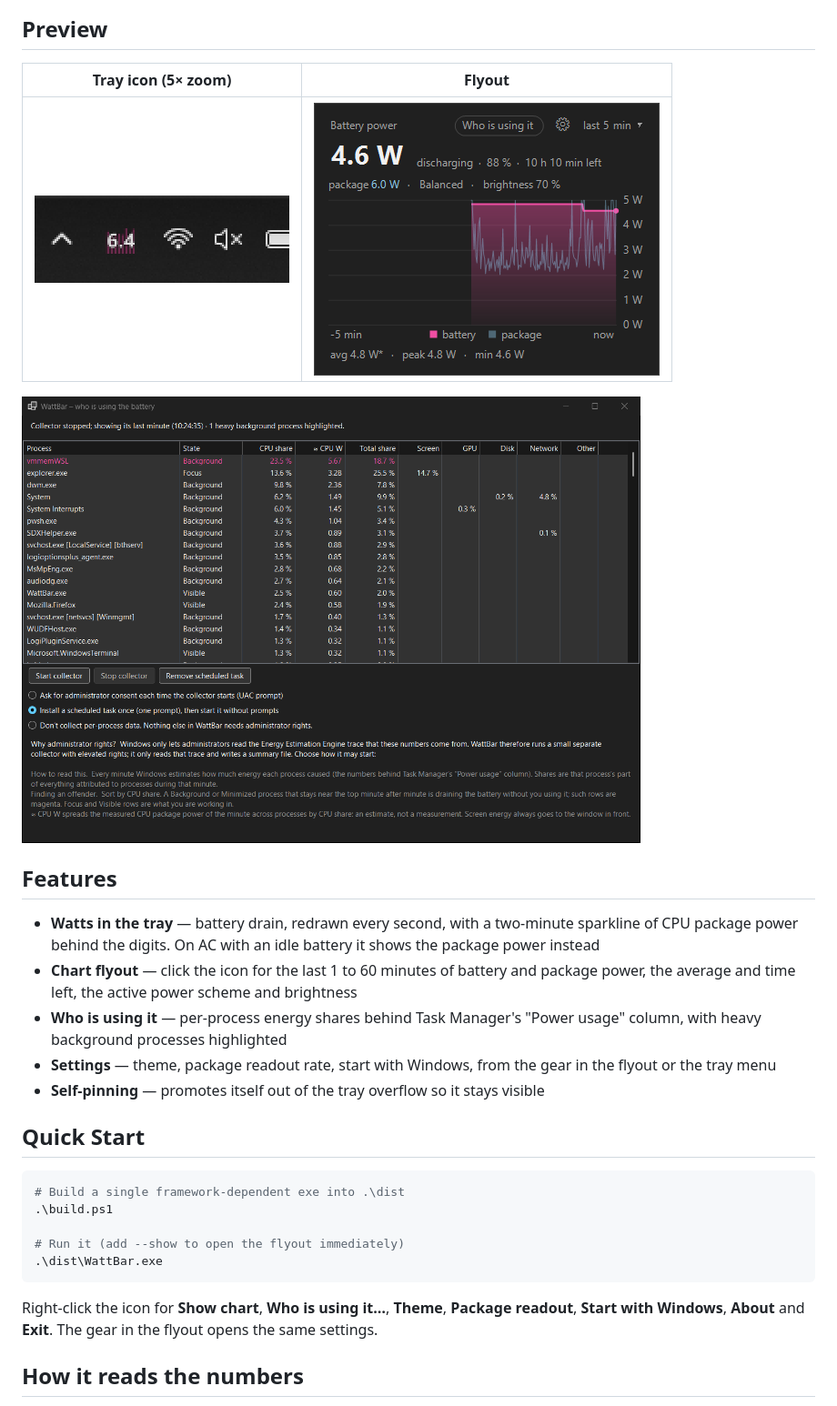
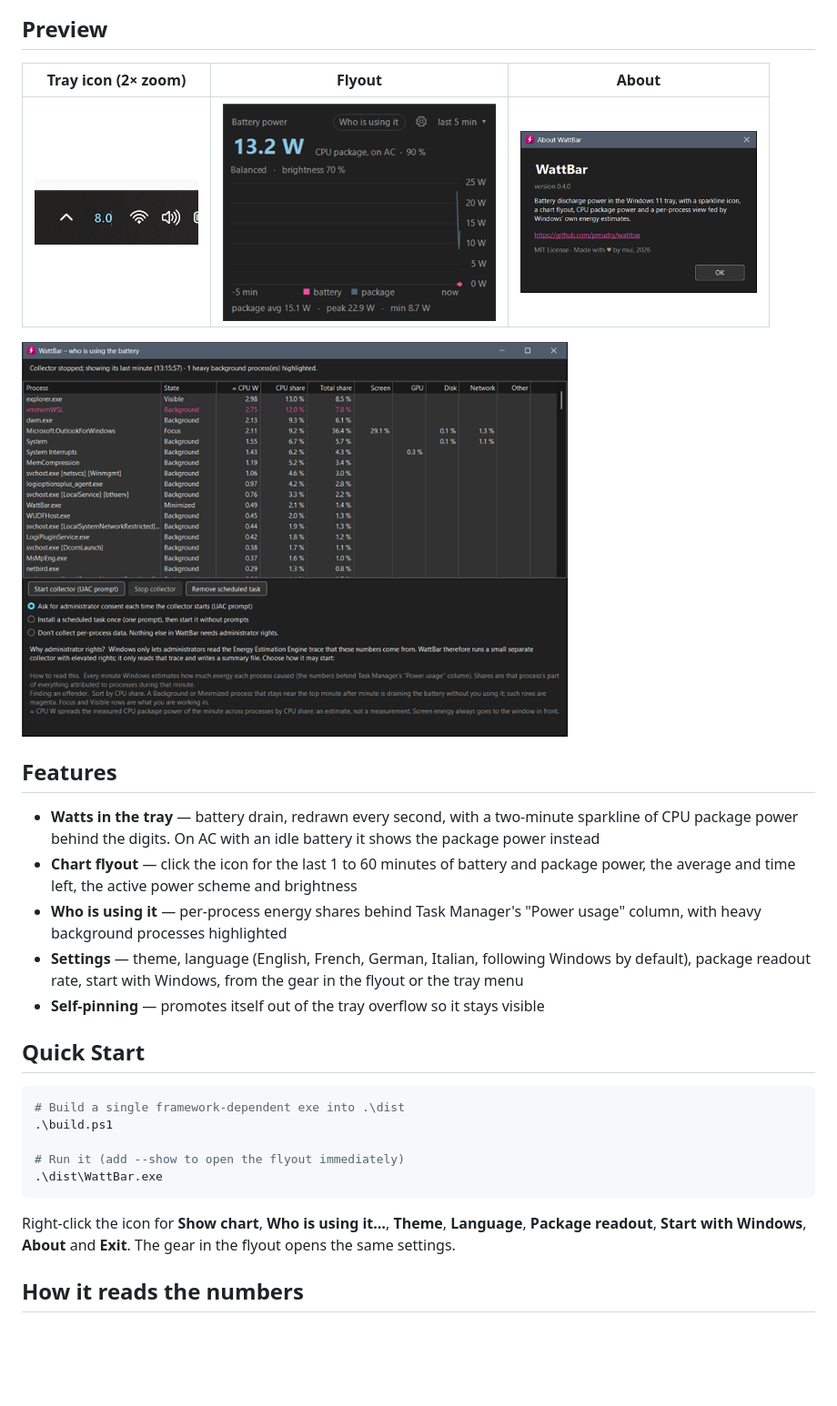
Before and after one commit to pmudry/wattbar, a Markdown page: README.md, the part around the change. Shown at 91% size. GitHub-like rendering; pictures changed too: docs/about.png (added), docs/flyout.png, docs/offenders.png; blank space fills up the shorter version.

````diff
--- a/README.md
+++ b/README.md
@@ -22,18 +22,18 @@ So WattBar shows watts, the unit the battery actually cares about, and shows it
 
 ## Preview
 
-| Tray icon (5× zoom) | Flyout |
-|:---:|:---:|
-| <img src="./docs/tray.png" width="280" alt="Tray icon preview"> | <img src="./docs/flyout.png" width="380" alt="Flyout preview"> |
+| Tray icon (2× zoom) | Flyout | About |
+|:---:|:---:|:---:|
+| <img src="./docs/tray.png" width="180" alt="Tray icon preview"> | <img src="./docs/flyout.png" width="300" alt="Flyout preview"> | <img src="./docs/about.png" width="260" alt="About box"> |
 
-<img src="./docs/offenders.png" width="680" alt="Who is using it window">
+<img src="./docs/offenders.png" width="600" alt="Who is using it window">
 
 ## Features
 
 - **Watts in the tray** — battery drain, redrawn every second, with a two-minute sparkline of CPU package power behind the digits. On AC with an idle battery it shows the package power instead
 - **Chart flyout** — click the icon for the last 1 to 60 minutes of battery and package power, the average and time left, the active power scheme and brightness
 - **Who is using it** — per-process energy shares behind Task Manager's "Power usage" column, with heavy background processes highlighted
-- **Settings** — theme, package readout rate, start with Windows, from the gear in the flyout or the tray menu
+- **Settings** — theme, language (English, French, German, Italian, following Windows by default), package readout rate, start with Windows, from the gear in the flyout or the tray menu
 - **Self-pinning** — promotes itself out of the tray overflow so it stays visible
 
 ## Quick Start
@@ -46,7 +46,7 @@ So WattBar shows watts, the unit the battery actually cares about, and shows it
 .\dist\WattBar.exe
 ```
 
-Right-click the icon for **Show chart**, **Who is using it…**, **Theme**, **Package readout**, **Start with Windows**, **About** and **Exit**. The gear in the flyout opens the same settings.
+Right-click the icon for **Show chart**, **Who is using it…**, **Theme**, **Language**, **Package readout**, **Start with Windows**, **About** and **Exit**. The gear in the flyout opens the same settings.
 
 ## How it reads the numbers
 
````
Also changed, not shown: src/assets/app.png (added), 8 other files.
